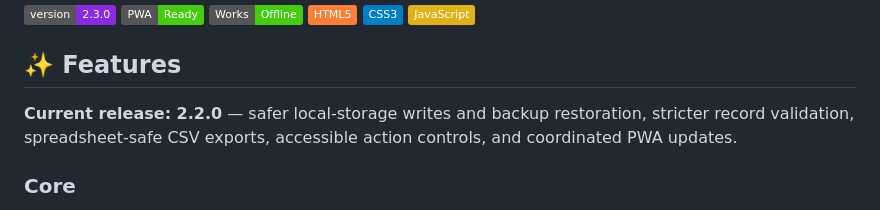
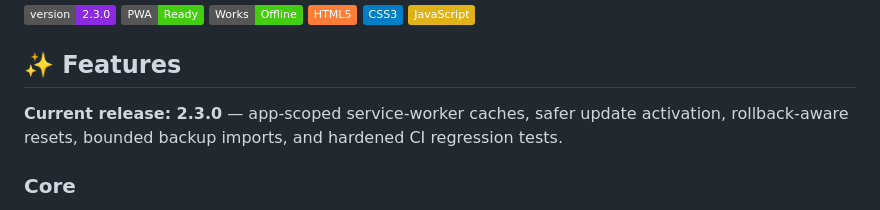
Before and after one commit to Shyam2010-Py/StudentBudgetTracker, a Markdown page: README.md, the part around the change. Drawn GitHub-style; badges without logos.

Commit message:
Correct README release notes to v2.3.0

```diff
--- a/README.md
+++ b/README.md
@@ -11,7 +11,7 @@ A modern, responsive Progressive Web App designed for students to track monthly
 
 ## ✨ Features
 
-**Current release: 2.2.0** — safer local-storage writes and backup restoration, stricter record validation, spreadsheet-safe CSV exports, accessible action controls, and coordinated PWA updates.
+**Current release: 2.3.0** — app-scoped service-worker caches, safer update activation, rollback-aware resets, bounded backup imports, and hardened CI regression tests.
 
 ### Core
 - 📊 **Dashboard** — Allowance, remaining balance, actual goal savings, today's spending, days remaining, suggested daily budget, and financial health score
```
